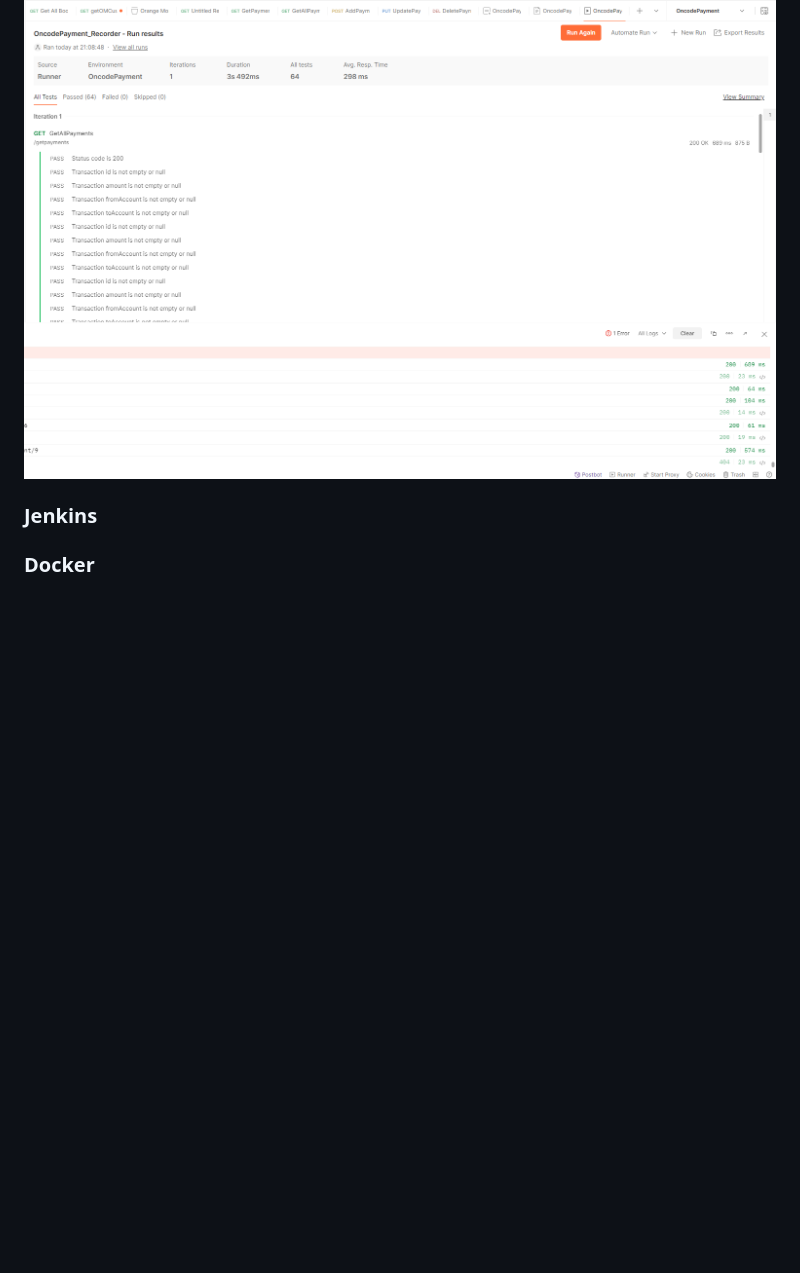
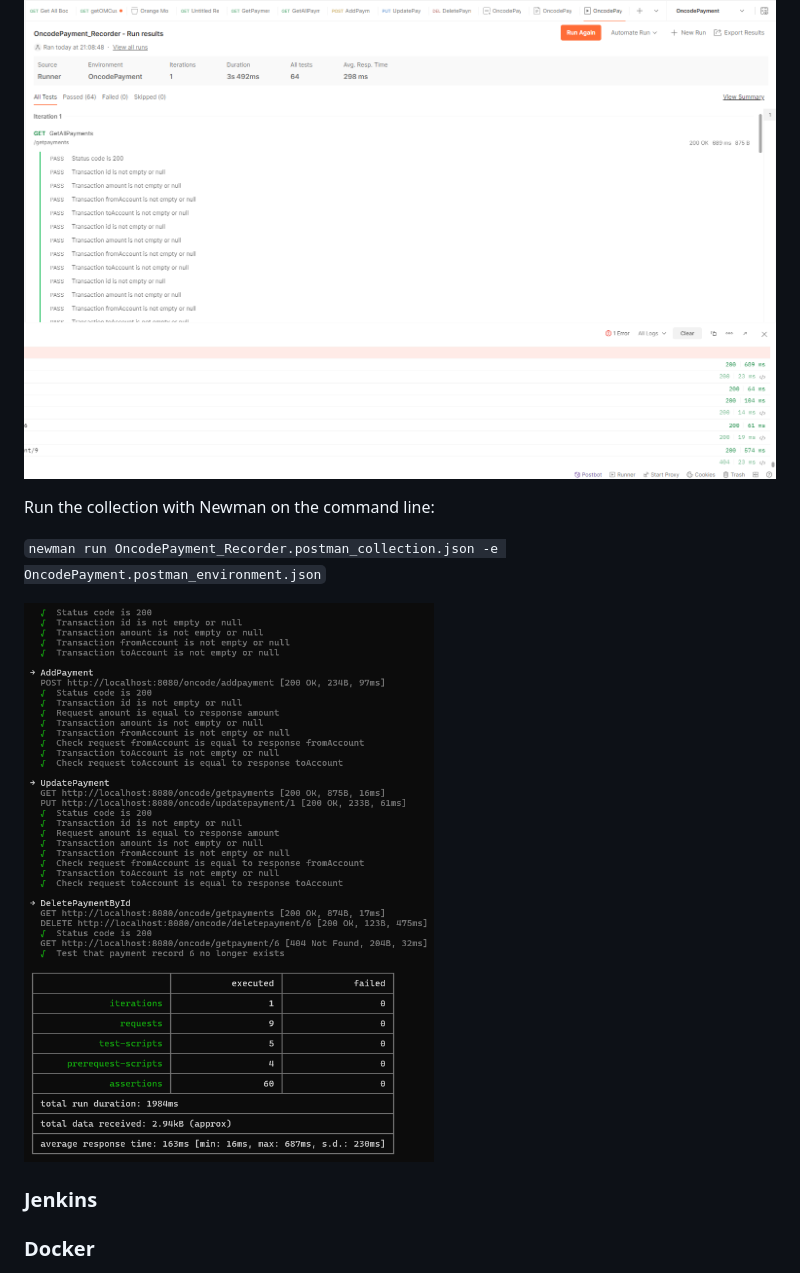
Before and after one commit to DNinjaDev07/oncodepayment, a Markdown page: README.md, the part around the change. GitHub-like rendering; pictures changed too: img_1.png (added); blank space fills up the shorter version.

Commit message:
Added Newman screenshot to README.md

```diff
--- a/README.md
+++ b/README.md
@@ -26,6 +26,14 @@ This can be imported along with the environment for testing.
 **Environment** - OncodePayment.postman_environment.json
 
 ![img.png](img.png)
+
+Run the collection with Newman on the command line:
+
+`newman run OncodePayment_Recorder.postman_collection.json -e OncodePayment.postman_environment.json`
+
+![img_1.png](img_1.png)
+
+
 ### Jenkins
 ### Docker
 ### Kubernetes
```
Also changed, not shown: 1 other file.
